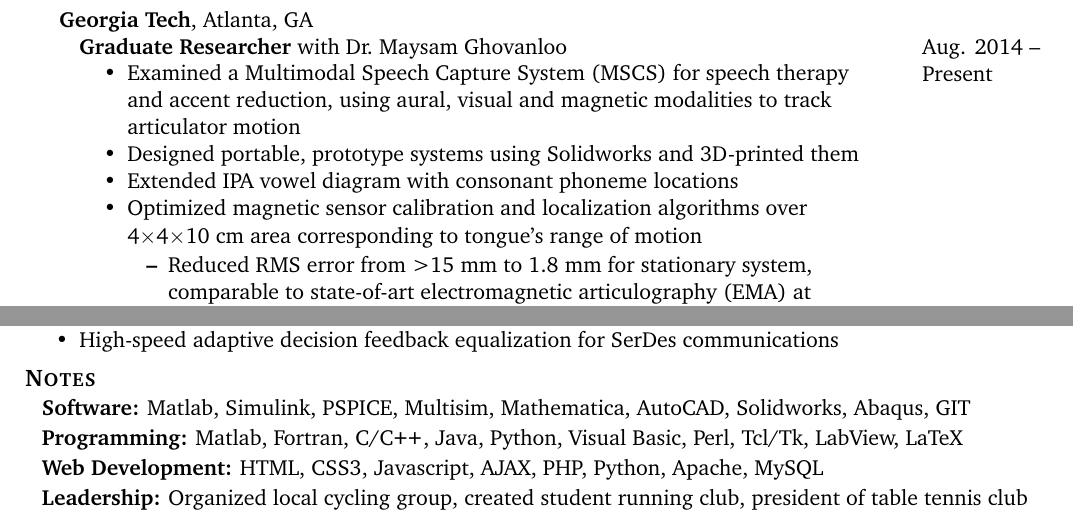
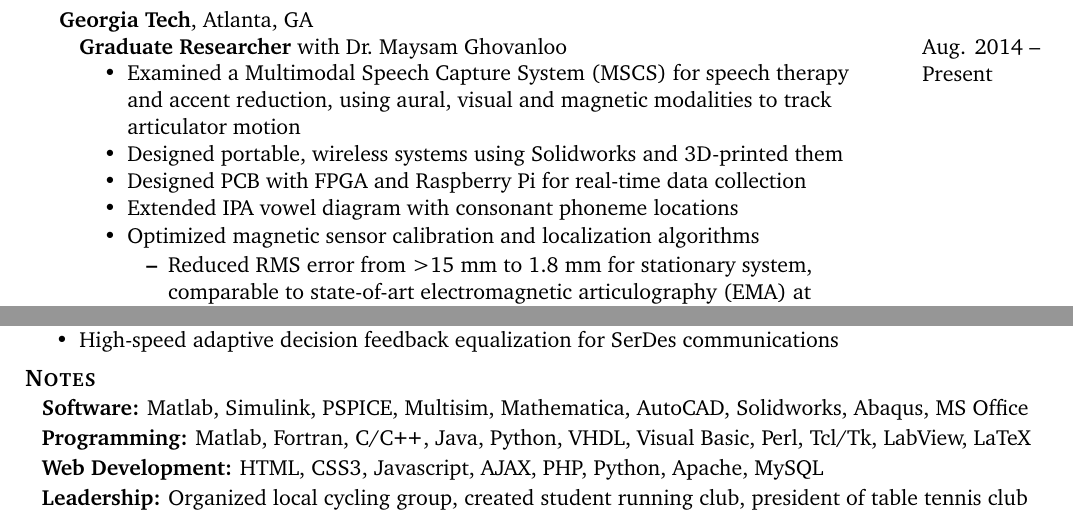
Before and after one commit to slayerskaiser/resume, a LaTeX CV (resume.tex): two parts of pages 1 and 2 of 2, joined at a grey line, cut so that both start at the same text. Compiled offline with pdfLaTeX.

Commit message:
Change experience and notes
Add PCB design to GT experience
Add VHDL, MS Office to notes
Remove GIT from notes

```diff
--- a/resume.tex
+++ b/resume.tex
@@ -125,10 +125,11 @@
 \resemployer{Georgia Tech}{Atlanta, GA}
     \resjob[\vspace{-24pt}\begin{itemize}[itemsep=-2pt,label=\textbullet]
         \item Examined a Multimodal Speech Capture System (MSCS) for speech therapy and accent reduction, using aural, visual and magnetic modalities to track articulator motion
-        \item Designed portable, prototype systems using Solidworks and 3D-printed them
+        \item Designed portable, wireless systems using Solidworks and 3D-printed them
           %, including wearable headset using dynamic electromagnetic field removal
+          \item Designed PCB with FPGA and Raspberry Pi for real-time data collection
                 \item Extended IPA vowel diagram with consonant phoneme locations
-                \item Optimized magnetic sensor calibration and localization algorithms over 4$\times$4$\times$10~cm area corresponding to tongue's range of motion
+                \item Optimized magnetic sensor calibration and localization algorithms %over 4$\times$4$\times$10~cm area corresponding to tongue's range of motion
                   %(reduced RMS error from >15~mm to 1.8~mm over 4$\times$4$\times$10~cm region while achieving real-time operation)
                 \vspace{-3pt}\begin{itemize}[itemsep=0pt,label=\textbf{--}]
                   %\item Region of interest is 4$\times$4$\times$10~cm area corresponding to tongue's range of motion
@@ -229,8 +230,8 @@
 
 \resheading{Notes}
 \begin{description}[itemsep=-3pt,leftmargin=30.5pt,itemindent=-2em]
-\item[] \textbf{Software:} Matlab, Simulink, PSPICE, Multisim, Mathematica, AutoCAD, Solidworks, Abaqus, GIT%, Photoshop, MS Office
-\item[] \textbf{Programming:} Matlab, Fortran, C/\CC, Java, Python, Visual Basic, Perl, Tcl/Tk, LabView, LaTeX
+\item[] \textbf{Software:} Matlab, Simulink, PSPICE, Multisim, Mathematica, AutoCAD, Solidworks, Abaqus, MS Office %GIT%, Photoshop, MS Office
+\item[] \textbf{Programming:} Matlab, Fortran, C/\CC, Java, Python, VHDL, Visual Basic, Perl, Tcl/Tk, LabView, LaTeX
 \item[] \textbf{Web Development:} HTML, CSS3, Javascript, AJAX, PHP, Python, Apache, MySQL
 \item[] \textbf{Leadership:} Organized local cycling group, created student running club, president of table tennis club
 %\item[] \textbf{Social Skills:} Good communication skills, strong problem solving ability, excellent at teamwork
```
Also changed, not shown: resume.pdf, 2 other files.
